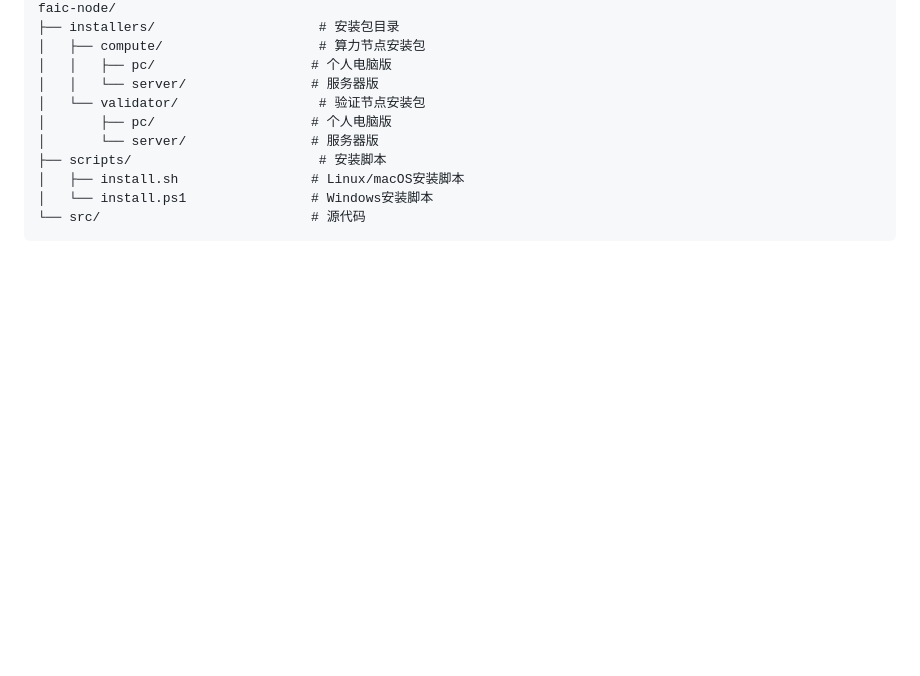
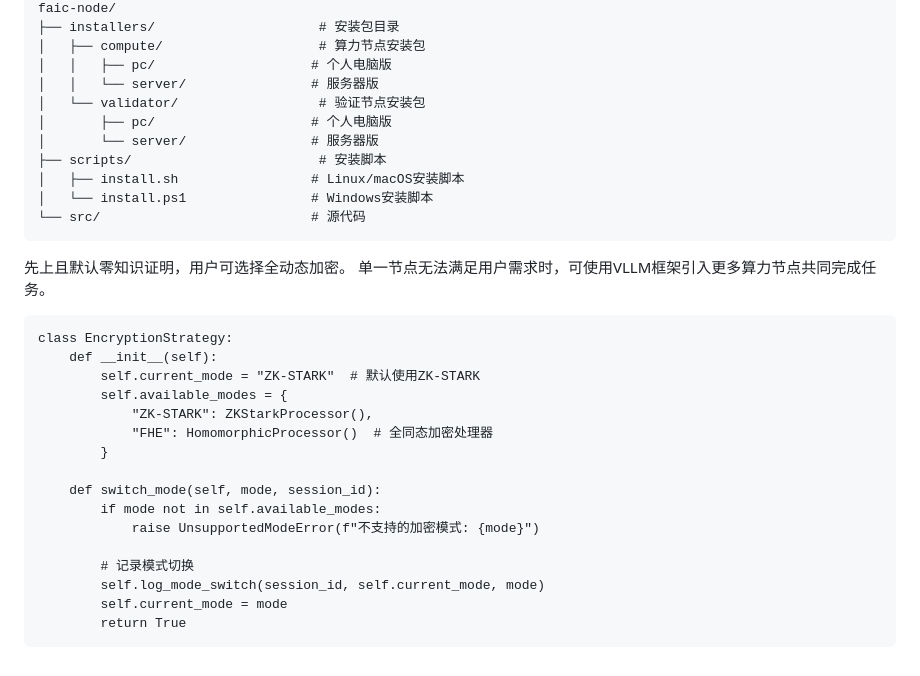
Before and after one commit to supersuperbruce/Free_AI_World_Coin, a Markdown page: docs/FAIC.md, the part around the change. Drawn GitHub-style; blank space fills up the shorter version.

Commit message:
ZK-STARK & FHE & VLLM

````diff
--- a/docs/FAIC.md
+++ b/docs/FAIC.md
@@ -342,3 +342,25 @@ faic-node/
 │   └── install.ps1                # Windows安装脚本
 └── src/                           # 源代码
 ```
+
+先上且默认零知识证明，用户可选择全动态加密。
+单一节点无法满足用户需求时，可使用VLLM框架引入更多算力节点共同完成任务。
+
+```加密模式切换架构
+class EncryptionStrategy:
+    def __init__(self):
+        self.current_mode = "ZK-STARK"  # 默认使用ZK-STARK
+        self.available_modes = {
+            "ZK-STARK": ZKStarkProcessor(),
+            "FHE": HomomorphicProcessor()  # 全同态加密处理器
+        }
+
+    def switch_mode(self, mode, session_id):
+        if mode not in self.available_modes:
+            raise UnsupportedModeError(f"不支持的加密模式: {mode}")
+
+        # 记录模式切换
+        self.log_mode_switch(session_id, self.current_mode, mode)
+        self.current_mode = mode
+        return True
+```
````
